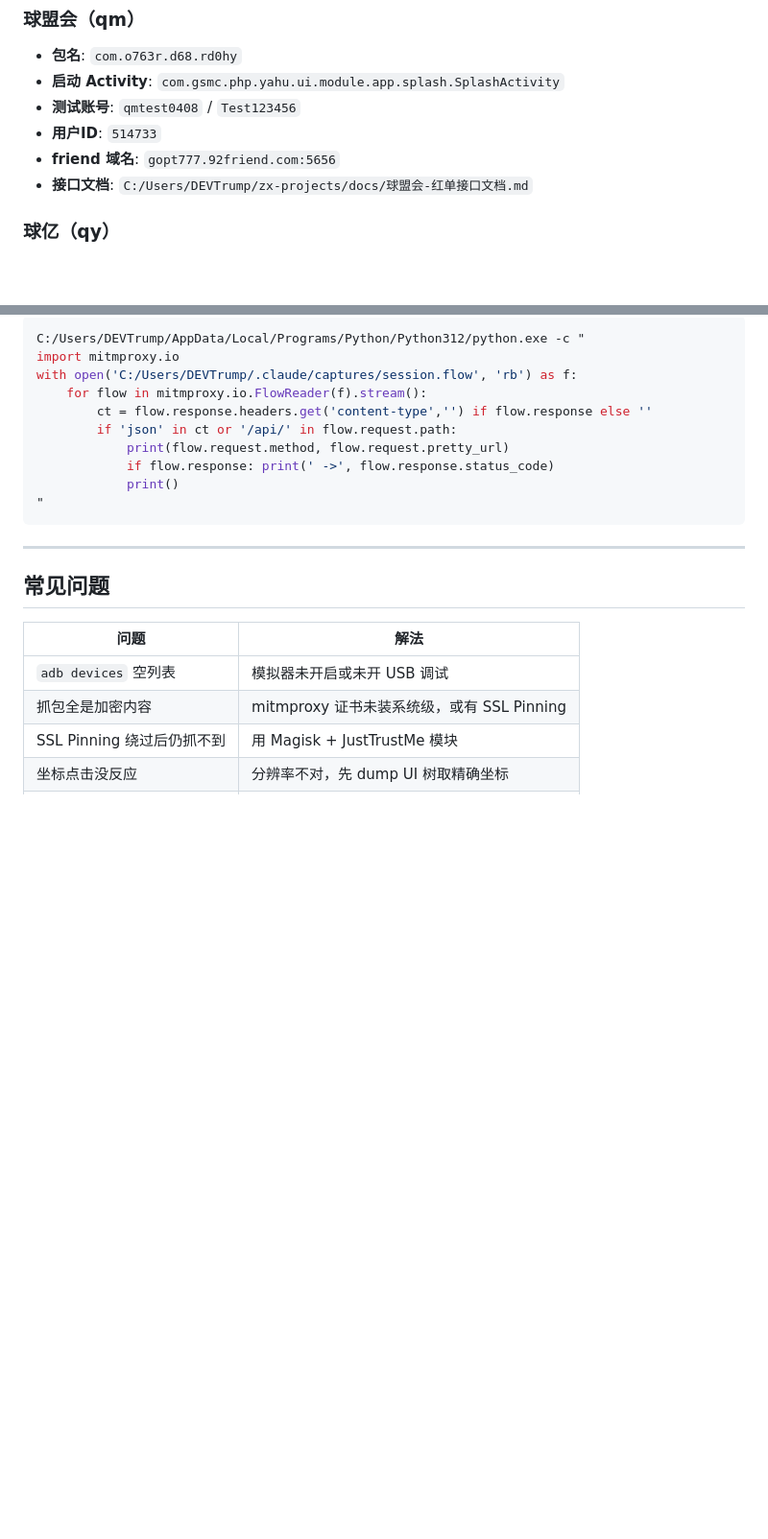
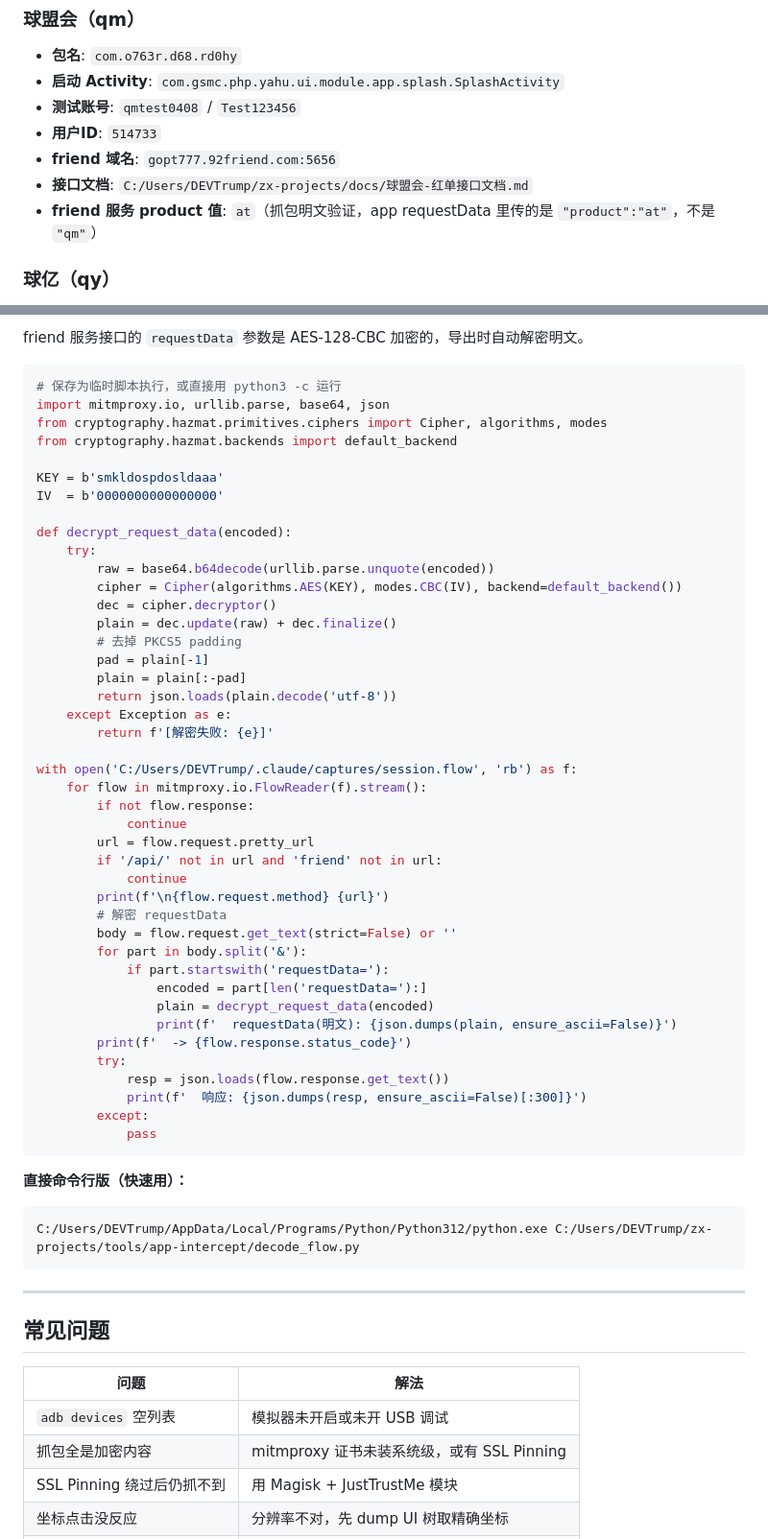
Before and after one commit to opc-x/common-skills, a Markdown page: commands/zx-app-control.md, 2 parts joined by grey strips. Shown at 96% size. Drawn GitHub-style; blank space fills up the shorter version.

````diff
--- a/commands/zx-app-control.md
+++ b/commands/zx-app-control.md
@@ -39,6 +39,7 @@
 - **用户ID**: `514733`
 - **friend 域名**: `gopt777.92friend.com:5656`
 - **接口文档**: `C:/Users/DEVTrump/zx-projects/docs/球盟会-红单接口文档.md`
+- **friend 服务 product 值**: `at`（抓包明文验证，app requestData 里传的是 `"product":"at"`，不是 `"qm"`）
 
 ### 球亿（qy）
 - **包名**: `com.nj0sh.qg2dz.u0ao2`
@@ -115,15 +163,54 @@ C:/Users/DEVTrump/AppData/Local/Programs/Python/Python312/Scripts/objection.exe
 
-```powershell
-C:/Users/DEVTrump/AppData/Local/Programs/Python/Python312/python.exe -c "
-import mitmproxy.io
+friend 服务接口的 `requestData` 参数是 AES-128-CBC 加密的，导出时自动解密明文。
+
+```python
+# 保存为临时脚本执行，或直接用 python3 -c 运行
+import mitmproxy.io, urllib.parse, base64, json
+from cryptography.hazmat.primitives.ciphers import Cipher, algorithms, modes
+from cryptography.hazmat.backends import default_backend
+
+KEY = b'smkldospdosldaaa'
+IV  = b'0000000000000000'
+
+def decrypt_request_data(encoded):
+    try:
+        raw = base64.b64decode(urllib.parse.unquote(encoded))
+        cipher = Cipher(algorithms.AES(KEY), modes.CBC(IV), backend=default_backend())
+        dec = cipher.decryptor()
+        plain = dec.update(raw) + dec.finalize()
+        # 去掉 PKCS5 padding
+        pad = plain[-1]
+        plain = plain[:-pad]
+        return json.loads(plain.decode('utf-8'))
+    except Exception as e:
+        return f'[解密失败: {e}]'
+
 with open('C:/Users/DEVTrump/.claude/captures/session.flow', 'rb') as f:
     for flow in mitmproxy.io.FlowReader(f).stream():
-        ct = flow.response.headers.get('content-type','') if flow.response else ''
-        if 'json' in ct or '/api/' in flow.request.path:
-            print(flow.request.method, flow.request.pretty_url)
-            if flow.response: print(' ->', flow.response.status_code)
-            print()
-"
+        if not flow.response:
+            continue
+        url = flow.request.pretty_url
+        if '/api/' not in url and 'friend' not in url:
+            continue
+        print(f'\n{flow.request.method} {url}')
+        # 解密 requestData
+        body = flow.request.get_text(strict=False) or ''
+        for part in body.split('&'):
+            if part.startswith('requestData='):
+                encoded = part[len('requestData='):]
+                plain = decrypt_request_data(encoded)
+                print(f'  requestData(明文): {json.dumps(plain, ensure_ascii=False)}')
+        print(f'  -> {flow.response.status_code}')
+        try:
+            resp = json.loads(flow.response.get_text())
+            print(f'  响应: {json.dumps(resp, ensure_ascii=False)[:300]}')
+        except:
+            pass
+```
+
+**直接命令行版（快速用）：**
+```powershell
+C:/Users/DEVTrump/AppData/Local/Programs/Python/Python312/python.exe C:/Users/DEVTrump/zx-projects/tools/app-intercept/decode_flow.py
 ```
 
 ---
````
Also changed, not shown: other parts of commands/zx-app-control.md (+58 -11 lines), commands/zx-code-review.md (+15 -4 lines).
